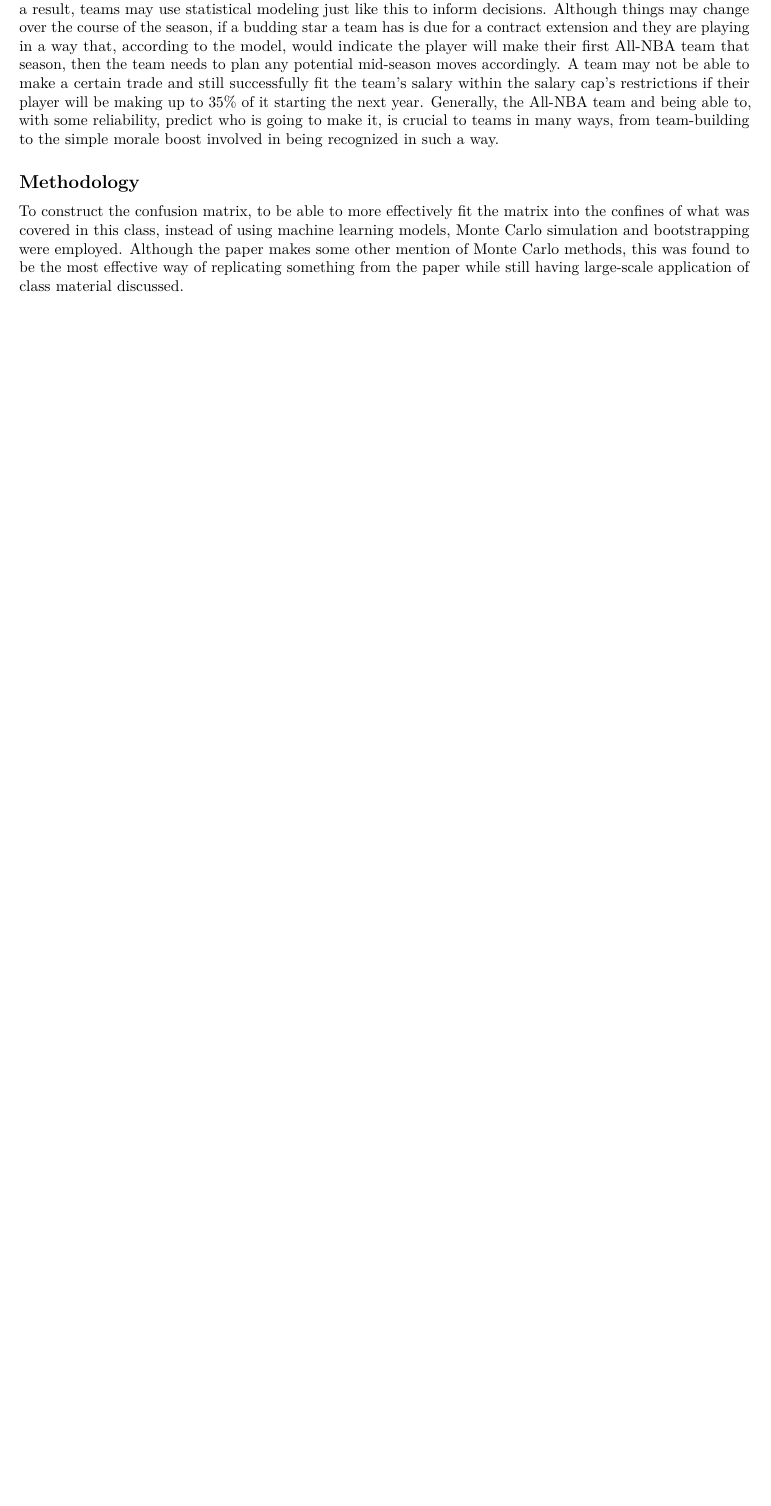
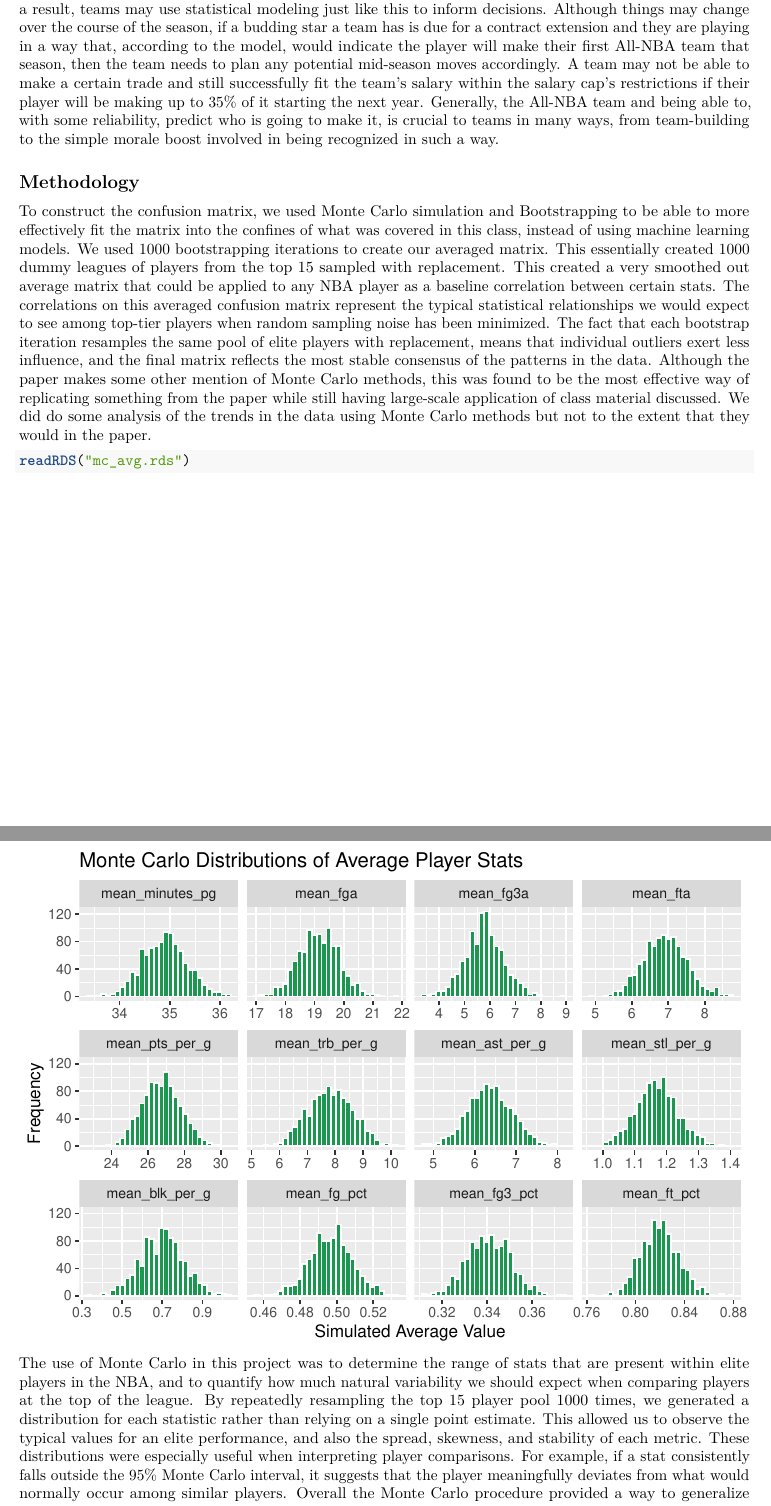
Before and after one commit to stat400-csu/project-5, an R Markdown document (STAT 400 Paper.Rmd): part of page 3 of 7 before the commit and two parts of pages 3 and 4 of 8 after it, the two joined at a grey line, cut so that both start at the same text, the shorter picture padded with empty space. Rendered offline with R 4.5, knitr and Pandoc, then LaTeX, with nearby package versions.

Commit message:
changes to the paper

````diff
--- a/STAT 400 Paper.Rmd
+++ b/STAT 400 Paper.Rmd
@@ -72,8 +72,12 @@ Generally, the All-NBA team and being able to, with some reliability, predict wh
 
 ## Methodology
 
-To construct the confusion matrix, to be able to more effectively fit the matrix into the confines of what was covered in this class, instead of using machine learning models, Monte Carlo simulation and bootstrapping were employed.
-Although the paper makes some other mention of Monte Carlo methods, this was found to be the most effective way of replicating something from the paper while still having large-scale application of class material discussed.
+  To construct the confusion matrix, we used Monte Carlo simulation and Bootstrapping to be able to more effectively fit the matrix into the confines of what was covered in this class, instead of using machine learning models. We used 1000 bootstrapping iterations to create our averaged matrix. This essentially created 1000 dummy leagues of players from the top 15 sampled with replacement. This created a very smoothed out average matrix that could be applied to any NBA player as a baseline correlation between certain stats. The correlations on this averaged confusion matrix represent the typical statistical relationships we would expect to see among top-tier players when random sampling noise has been minimized. The fact that each bootstrap iteration resamples the same pool of elite players with replacement, means that individual outliers exert less influence, and the final matrix reflects the most stable consensus of the patterns in the data.
+  Although the paper makes some other mention of Monte Carlo methods, this was found to be the most effective way of replicating something from the paper while still having large-scale application of class material discussed. We did do some analysis of the trends in the data using Monte Carlo methods but not to the extent that they would in the paper.
+```{r}
+readRDS("mc_avg.rds")
+```
+    The use of Monte Carlo in this project was to determine the range of stats that are present within elite players in the NBA, and to quantify how much natural variability we should expect when comparing players at the top of the league. By repeatedly resampling the top 15 player pool 1000 times, we generated a distribution for each statistic rather than relying on a single point estimate. This allowed us to observe the typical values for an elite performance, and also the spread, skewness, and stability of each metric. These distributions were especially useful when interpreting player comparisons. For example, if a stat consistently falls outside the 95% Monte Carlo interval, it suggests that the player meaningfully deviates from what would normally occur among similar players. Overall the Monte Carlo procedure provided a way to generalize the findings of the original paper, as well as sticking to the tools we developed in class. It allowed us to mimic the paper’s methodology at a scaled-down level, maintain statistical rigor, and generate interpretable intervals for evaluating player performance, and the trends of the league overall.
 
 ## Results & Discussion
 
````
Also changed, not shown: STAT-400-Paper.pdf (added).
